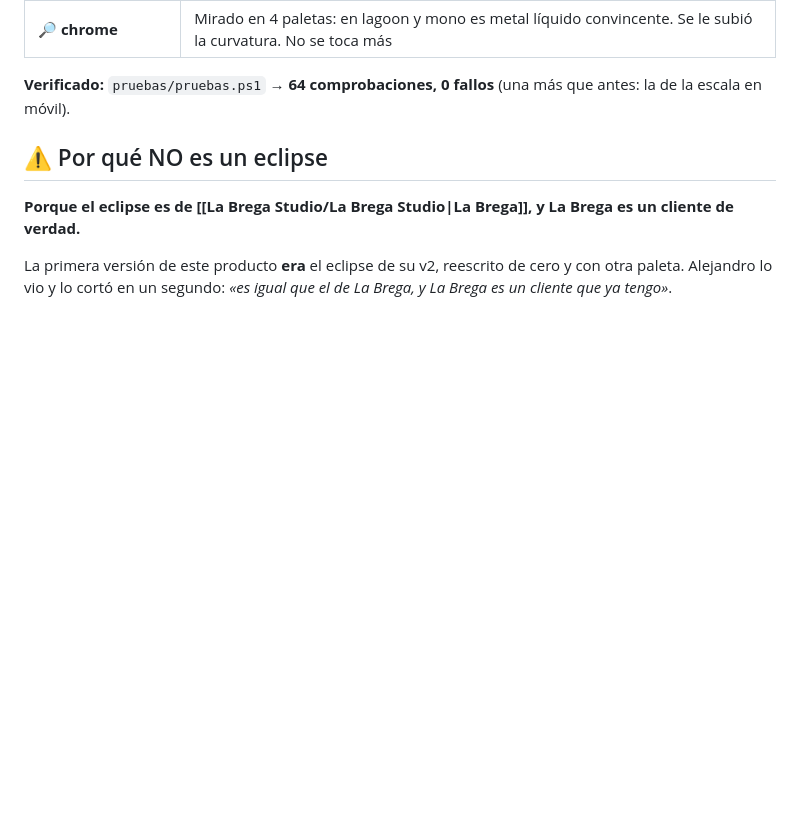
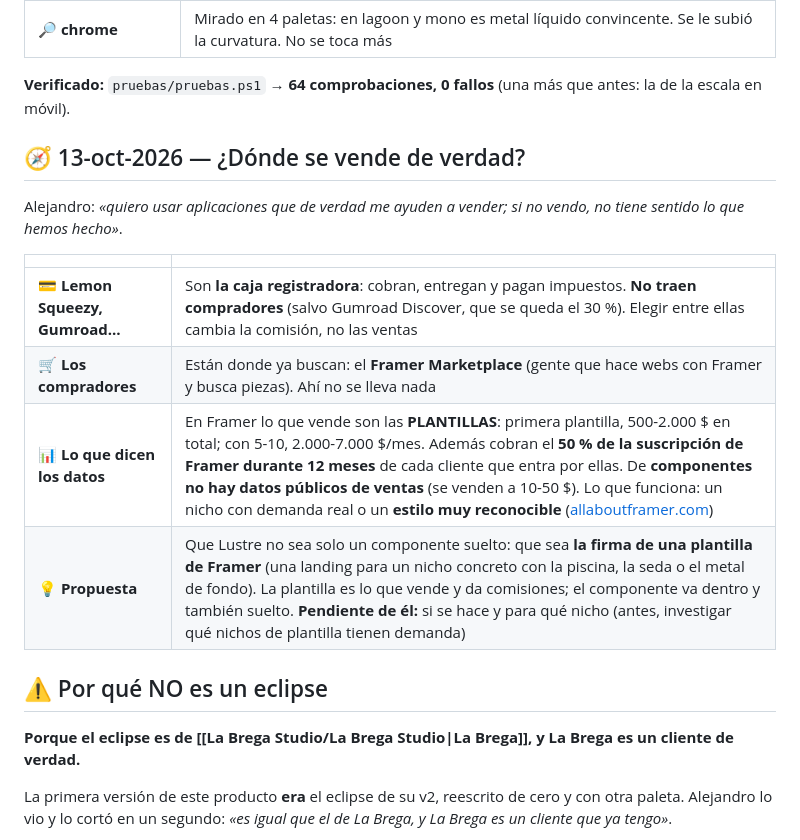
Before and after one commit to AlejandroGalvez022/Boveda-ALE, a Markdown page: Productos/Haze/Lustre.md, the part around the change. Rendered like a GitHub page; blank space fills up the shorter version.

Commit message:
Lustre: donde se vende de verdad (plantillas de Framer) y propuesta
Co-Authored-By: Claude Opus 5.5 <noreply@anthropic.com>

```diff
--- a/Productos/Haze/Lustre.md
+++ b/Productos/Haze/Lustre.md
@@ -72,6 +72,17 @@ Alejandro: *«trátalo como producto estrella, investiga y haz todo lo posible»
 | 🔎 **chrome** | Mirado en 4 paletas: en lagoon y mono es metal líquido convincente. Se le subió la curvatura. No se toca más |
 
 **Verificado:** `pruebas/pruebas.ps1` → **64 comprobaciones, 0 fallos** (una más que antes: la de la escala en móvil).
+
+## 🧭 13-oct-2026 — ¿Dónde se vende de verdad?
+
+Alejandro: *«quiero usar aplicaciones que de verdad me ayuden a vender; si no vendo, no tiene sentido lo que hemos hecho»*.
+
+| | |
+|---|---|
+| 💳 **Lemon Squeezy, Gumroad…** | Son **la caja registradora**: cobran, entregan y pagan impuestos. **No traen compradores** (salvo Gumroad Discover, que se queda el 30 %). Elegir entre ellas cambia la comisión, no las ventas |
+| 🛒 **Los compradores** | Están donde ya buscan: el **Framer Marketplace** (gente que hace webs con Framer y busca piezas). Ahí no se lleva nada |
+| 📊 **Lo que dicen los datos** | En Framer lo que vende son las **PLANTILLAS**: primera plantilla, 500-2.000 $ en total; con 5-10, 2.000-7.000 $/mes. Además cobran el **50 % de la suscripción de Framer durante 12 meses** de cada cliente que entra por ellas. De **componentes no hay datos públicos de ventas** (se venden a 10-50 $). Lo que funciona: un nicho con demanda real o un **estilo muy reconocible** ([allaboutframer.com](https://allaboutframer.com/how-much-can-you-actually-earn-with-framer-in-2026-(real-numbers))) |
+| 💡 **Propuesta** | Que Lustre no sea solo un componente suelto: que sea **la firma de una plantilla de Framer** (una landing para un nicho concreto con la piscina, la seda o el metal de fondo). La plantilla es lo que vende y da comisiones; el componente va dentro y también suelto. **Pendiente de él:** si se hace y para qué nicho (antes, investigar qué nichos de plantilla tienen demanda) |
 
 ## ⚠️ Por qué NO es un eclipse
 
```
